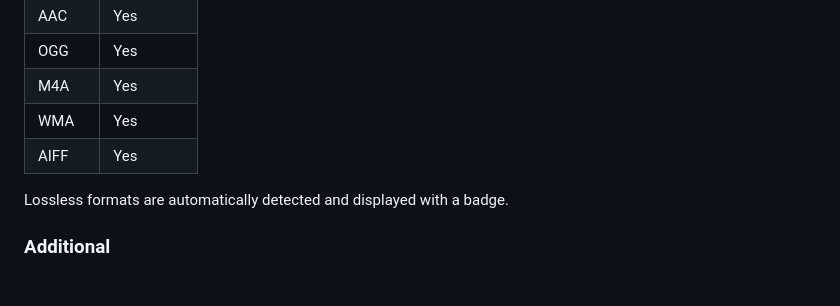
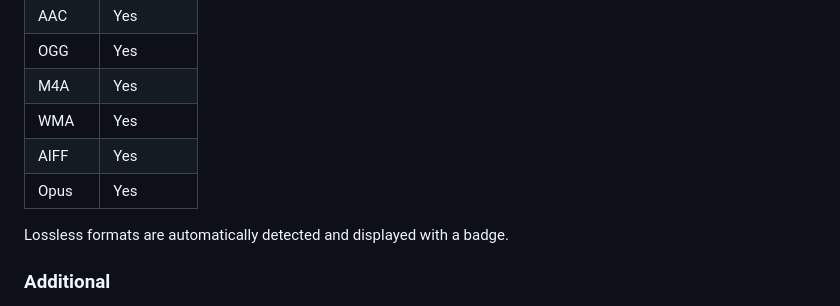
Before and after one commit to suitux/Tagr, a Markdown page: README.md, the part around one of its changes. GitHub-like rendering.

```diff
--- a/README.md
+++ b/README.md
@@ -79,6 +83,7 @@ Tagr lets you browse, edit, and manage audio file tags from any browser. Just po
 | M4A    | Yes       |
 | WMA    | Yes       |
 | AIFF   | Yes       |
+| Opus   | Yes       |
 
 Lossless formats are automatically detected and displayed with a badge.
 
```
Also changed, not shown: other parts of README.md (+4 -0 lines).
